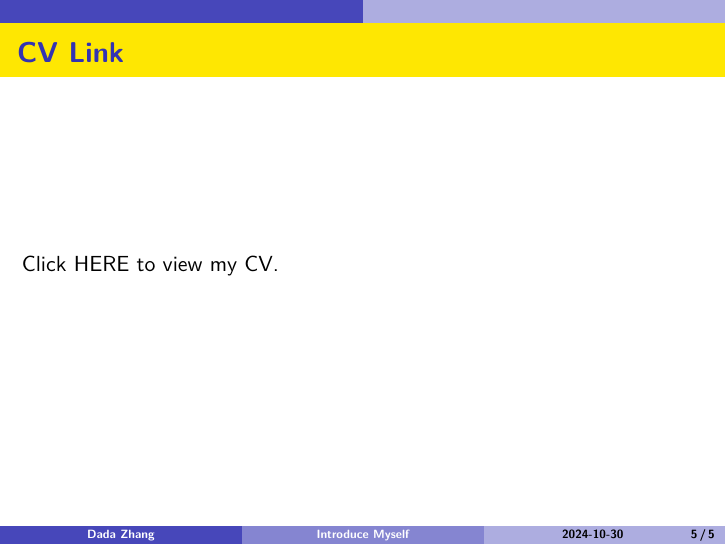
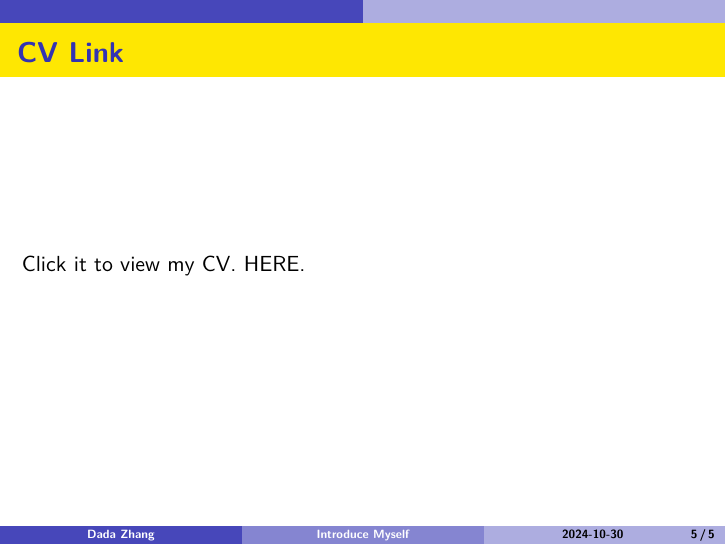
Before and after one commit to Dada-Z/stat-slide-cv.github.io, a Quarto document (part1_beamer.qmd): page 5 of 5. The pictures show the output file part1_beamer.pdf that the author committed with the source.

Commit message:
final update

```diff
--- a/part1_beamer.qmd
+++ b/part1_beamer.qmd
@@ -64,7 +64,8 @@ cookie %>%
 
 ## CV Link
 
-<!-- Click it to view my CV. [HERE](cvDZ.pdf). -->
+Click it to view my CV. [HERE](cvDZ.pdf).
+<!-- Click `r if (knitr::is_html_output()) '[HERE](cvdz.pdf)' else '\\href{cvdz.pdf}{HERE}'` to view my CV. -->
 <!-- The above may cause permission error -->
-
-Click `r if (knitr::is_html_output()) '[HERE](cvdz.pdf)' else '\\href{cvdz.pdf}{HERE}'` to view my CV.
+<!-- uh... compiel PDF file first, then Render it to avoid permission issue. -->
+<!-- Both ways are good to link cv -->
```
Also changed, not shown: README.md, part1_beamer.pdf.
